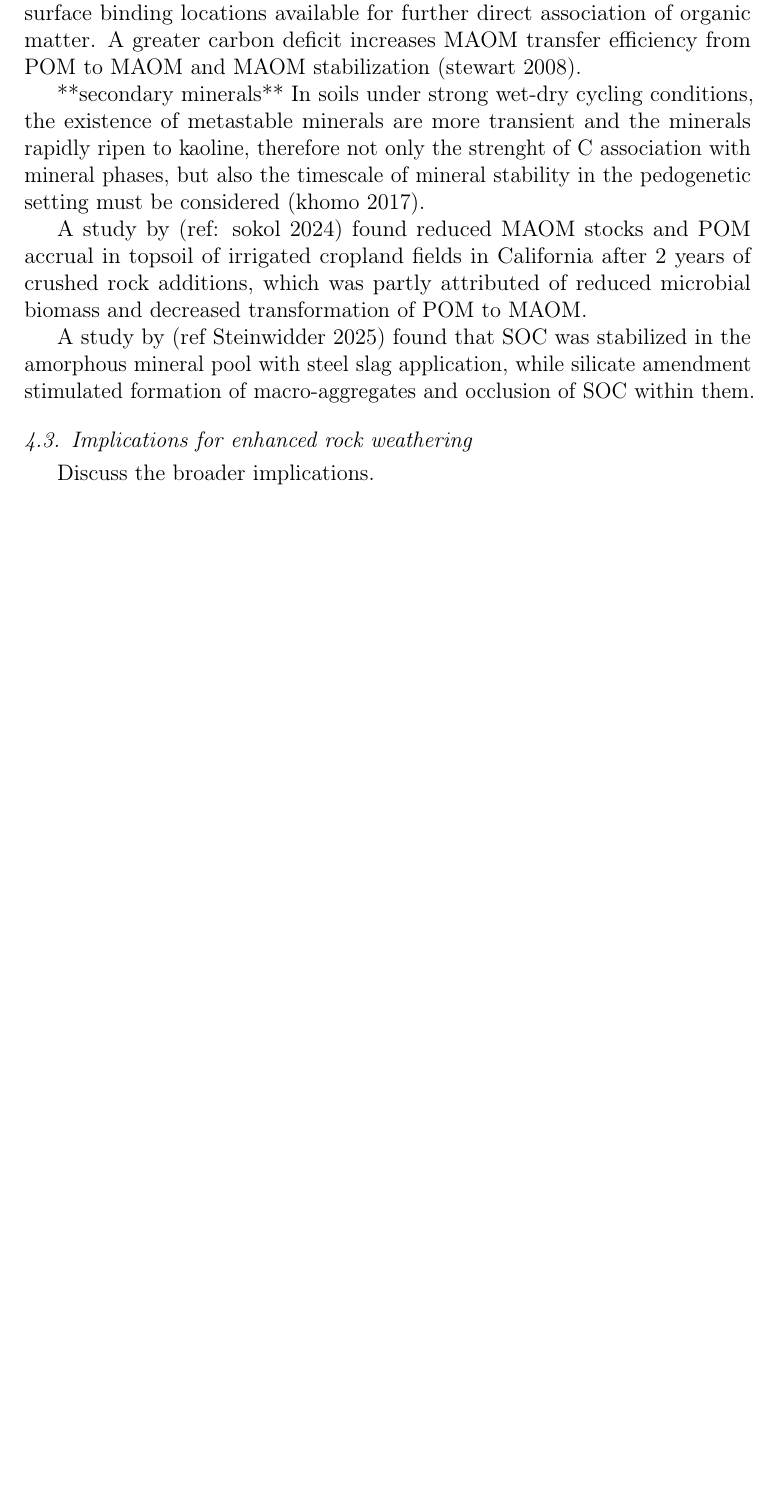
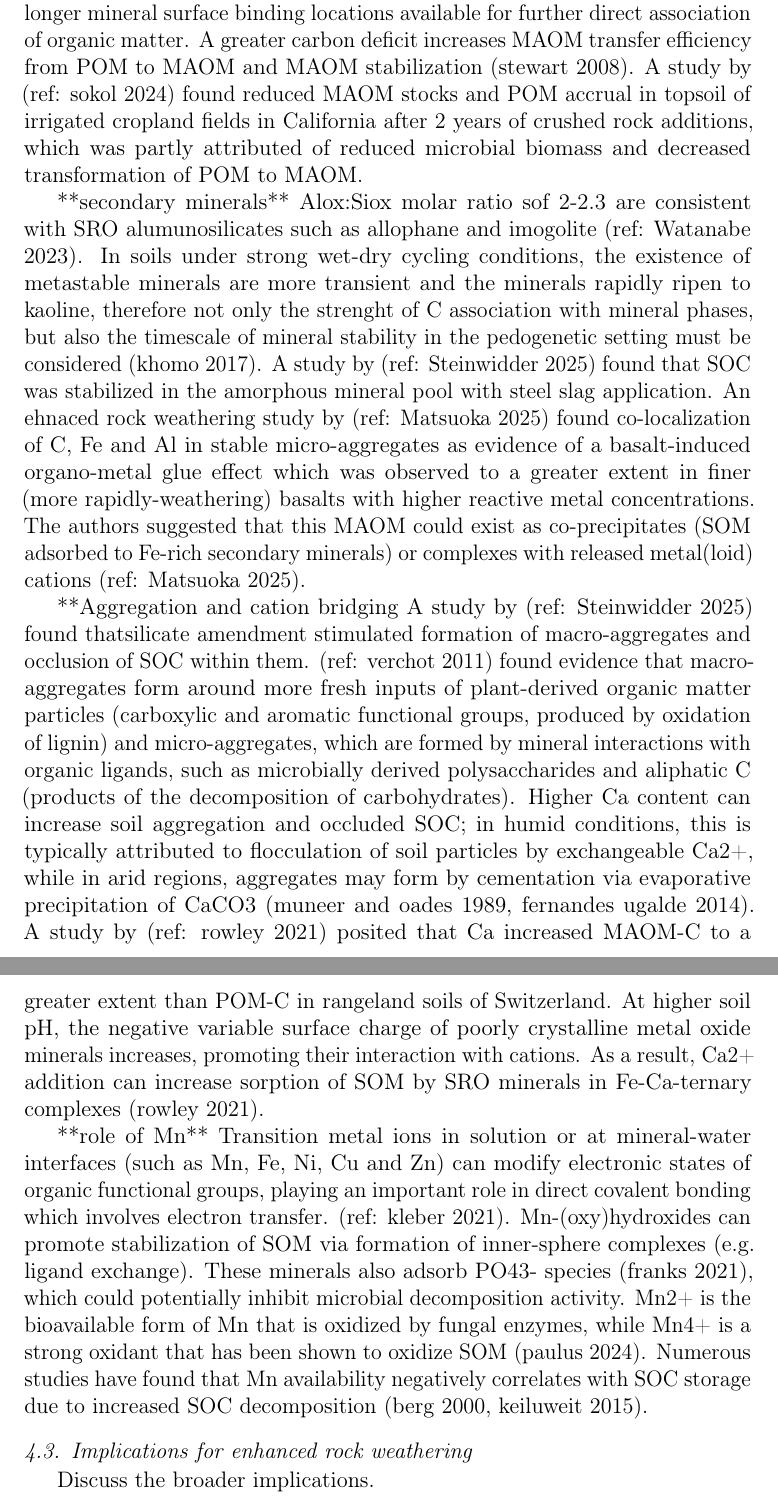
Before and after one commit to Teneille97/malle_soc_paper1, a LaTeX paper (projects/ec45af23-7ad9-4575-9ee5-72523131ecdf/files/main.tex): part of page 6 of 7 before the commit and two parts of pages 6 and 7 of 7 after it, the two joined at a grey line, cut so that both start at the same text, the shorter picture padded with empty space. Compiled offline with pdfLaTeX.

Commit message:
updated cv

```diff
--- a/projects/ec45af23-7ad9-4575-9ee5-72523131ecdf/files/main.tex
+++ b/projects/ec45af23-7ad9-4575-9ee5-72523131ecdf/files/main.tex
@@ -225,11 +225,21 @@ A study by (ref: steinwidder 2025) found that the majority of base cations relea
   A global dataset of (ref Zhou 2024) supported the concept of MAOM saturation, a point at which there are no longer mineral surface binding locations available for further direct association of organic matter. A greater carbon deficit increases MAOM transfer efficiency from POM to MAOM and MAOM stabilization (stewart 2008).
+  A study by (ref: sokol 2024) found reduced MAOM stocks and POM accrual in topsoil of irrigated cropland fields in California after 2 years of crushed rock additions, which was partly attributed of reduced microbial biomass and decreased transformation of POM to MAOM.
 
   **secondary minerals**
-In soils under strong wet-dry cycling conditions, the existence of metastable minerals are more transient and the minerals rapidly ripen to kaoline, therefore not only the strenght of C association with mineral phases, but also the timescale of mineral stability in the pedogenetic setting must be considered (khomo 2017).
+Alox:Siox molar ratio sof 2-2.3 are consistent with SRO alumunosilicates such as allophane and imogolite (ref: Watanabe 2023).
+  In soils under strong wet-dry cycling conditions, the existence of metastable minerals are more transient and the minerals rapidly ripen to kaoline, therefore not only the strenght of C association with mineral phases, but also the timescale of mineral stability in the pedogenetic setting must be considered (khomo 2017).
+  A study by (ref: Steinwidder 2025) found that SOC was stabilized in the amorphous mineral pool with steel slag application.
+  An ehnaced rock weathering study by (ref: Matsuoka 2025) found co-localization of C, Fe and Al in stable micro-aggregates as evidence of a basalt-induced organo-metal glue effect which was observed to a greater extent in finer (more rapidly-weathering) basalts with higher reactive metal concentrations. The authors suggested that this MAOM could exist as co-precipitates (SOM adsorbed to Fe-rich secondary minerals) or complexes with released metal(loid) cations (ref: Matsuoka 2025).
 
-  A study by (ref: sokol 2024) found reduced MAOM stocks and POM accrual in topsoil of irrigated cropland fields in California after 2 years of crushed rock additions, which was partly attributed of reduced microbial biomass and decreased transformation of POM to MAOM.
+  **Aggregation and cation bridging
+  A study by (ref: Steinwidder 2025) found thatsilicate amendment stimulated formation of macro-aggregates and occlusion of SOC within them.
+  (ref: verchot 2011) found evidence that macro-aggregates form around more fresh inputs of plant-derived organic matter particles  (carboxylic and aromatic functional groups, produced by oxidation of lignin) and micro-aggregates, which are formed by mineral interactions with organic ligands, such as microbially derived polysaccharides and aliphatic C (products of the decomposition of carbohydrates).
+  Higher Ca content can increase soil aggregation and occluded SOC; in humid conditions, this is typically attributed to flocculation of soil particles by exchangeable Ca2+, while in arid regions, aggregates may form by cementation via evaporative precipitation of CaCO3 (muneer and oades 1989, fernandes ugalde 2014). A study by (ref: rowley 2021) posited that Ca increased MAOM-C to a greater extent than POM-C in rangeland soils of Switzerland. At higher soil pH, the negative variable surface charge of poorly crystalline metal oxide minerals increases, promoting their interaction with cations. As a result, Ca2+ addition can increase sorption of SOM by SRO minerals in Fe-Ca-ternary complexes (rowley 2021).
 
-  A study by (ref Steinwidder 2025) found that SOC was stabilized in the amorphous mineral pool with steel slag application, while silicate amendment stimulated formation of macro-aggregates and occlusion of SOC within them.
+  **role of Mn**
+  Transition metal ions in solution or at mineral-water interfaces (such as Mn, Fe, Ni, Cu and Zn) can modify electronic states of organic functional groups, playing an important role in direct covalent bonding which involves electron transfer.  (ref: kleber 2021). Mn-(oxy)hydroxides can promote stabilization of SOM via formation of inner-sphere complexes (e.g. ligand exchange). These minerals also adsorb PO43- species (franks 2021), which could potentially inhibit microbial decomposition activity.
+  Mn2+ is the bioavailable form of Mn that is oxidized by fungal enzymes, while Mn4+ is a strong oxidant that has been shown to oxidize SOM (paulus 2024). Numerous studies have found that Mn availability negatively correlates with SOC storage due to increased SOC decomposition (berg 2000, keiluweit 2015).
+
 
 \subsection{Implications for enhanced rock weathering}
 \label{subsec:erw_implications}
```
Also changed, not shown: projects/ec45af23-7ad9-4575-9ee5-72523131ecdf/files/main.tex (12 more changed lines), 2 other files.
